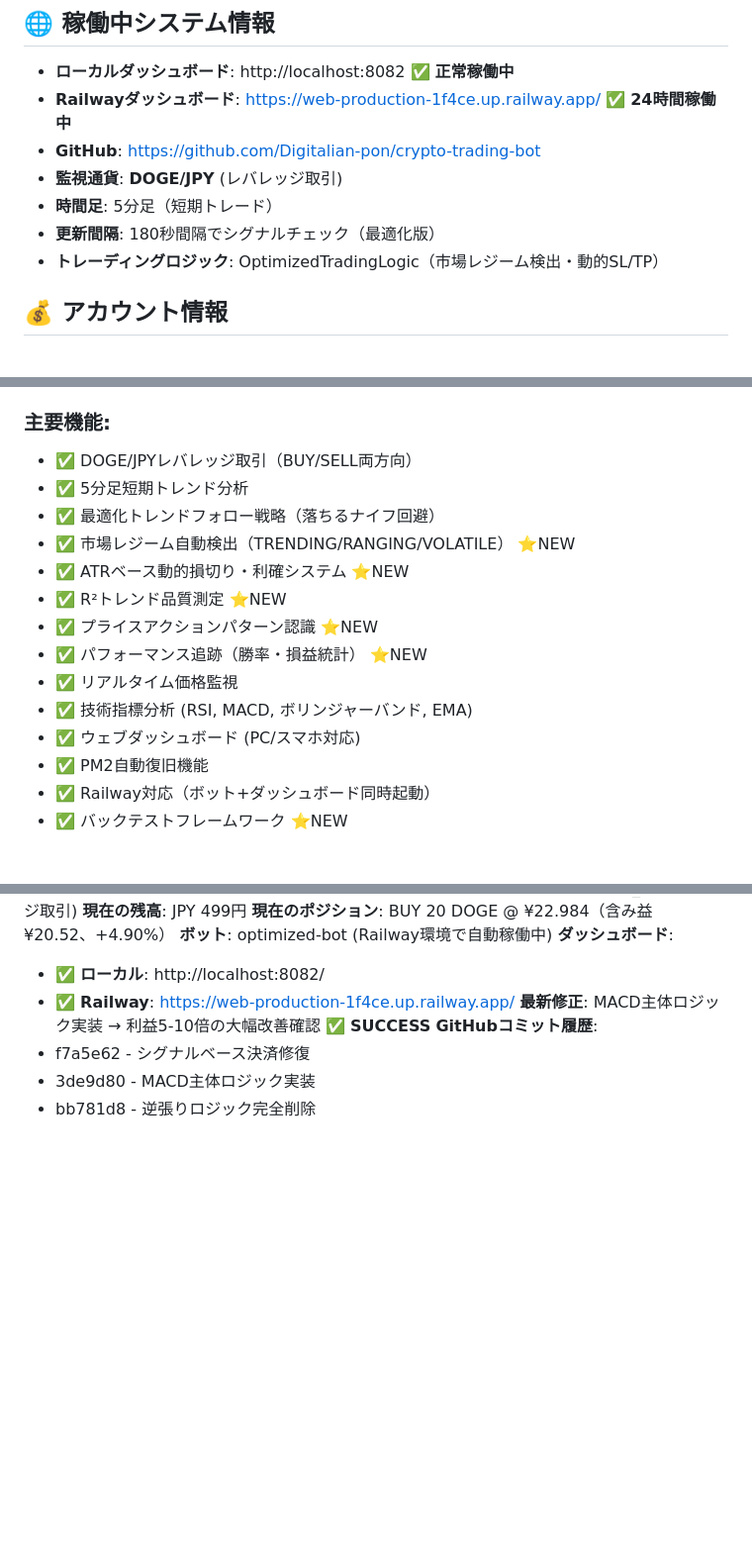
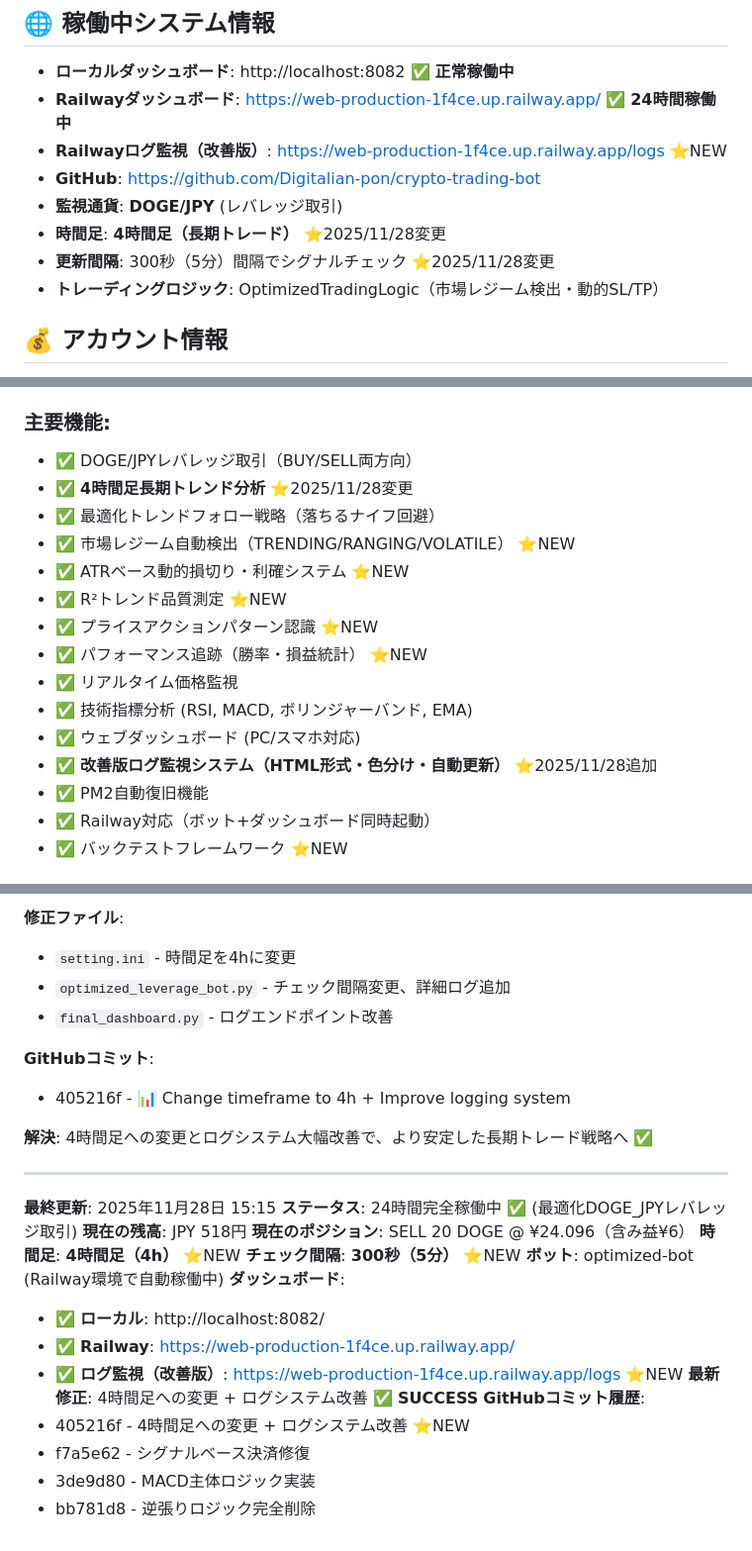
Before and after one commit to Digitalian-pon/crypto-trading-bot, a Markdown page: CLAUDE.md, 3 parts joined by grey strips. Shown: that part at 99% size. Drawn GitHub-style; blank space fills up the shorter version.

Commit message:
📝 Update memory: Add section 22 - 4h timeframe + logging improvements

```diff
--- a/CLAUDE.md
+++ b/CLAUDE.md
@@ -9,10 +9,11 @@
 ## 🌐 稼働中システム情報
 - **ローカルダッシュボード**: http://localhost:8082 ✅ **正常稼働中**
 - **Railwayダッシュボード**: https://web-production-1f4ce.up.railway.app/ ✅ **24時間稼働中**
+- **Railwayログ監視（改善版）**: https://web-production-1f4ce.up.railway.app/logs ⭐NEW
 - **GitHub**: https://github.com/Digitalian-pon/crypto-trading-bot
 - **監視通貨**: **DOGE/JPY** (レバレッジ取引)
-- **時間足**: 5分足（短期トレード）
-- **更新間隔**: 180秒間隔でシグナルチェック（最適化版）
+- **時間足**: **4時間足（長期トレード）** ⭐2025/11/28変更
+- **更新間隔**: 300秒（5分）間隔でシグナルチェック ⭐2025/11/28変更
 - **トレーディングロジック**: OptimizedTradingLogic（市場レジーム検出・動的SL/TP）
 
 ## 💰 アカウント情報
@@ -70,7 +71,7 @@ crypto-trading-bot/
 
 ### 主要機能:
 - ✅ DOGE/JPYレバレッジ取引（BUY/SELL両方向）
-- ✅ 5分足短期トレンド分析
+- ✅ **4時間足長期トレンド分析** ⭐2025/11/28変更
 - ✅ 最適化トレンドフォロー戦略（落ちるナイフ回避）
 - ✅ 市場レジーム自動検出（TRENDING/RANGING/VOLATILE） ⭐NEW
 - ✅ ATRベース動的損切り・利確システム ⭐NEW
@@ -80,6 +81,7 @@ crypto-trading-bot/
 - ✅ リアルタイム価格監視
 - ✅ 技術指標分析 (RSI, MACD, ボリンジャーバンド, EMA)
 - ✅ ウェブダッシュボード (PC/スマホ対応)
+- ✅ **改善版ログ監視システム（HTML形式・色分け・自動更新）** ⭐2025/11/28追加
 - ✅ PM2自動復旧機能
 - ✅ Railway対応（ボット+ダッシュボード同時起動）
 - ✅ バックテストフレームワーク ⭐NEW
@@ -1784,12 +1864,29 @@ MACD分析:
+**修正ファイル**:
+- `setting.ini` - 時間足を4hに変更
+- `optimized_leverage_bot.py` - チェック間隔変更、詳細ログ追加
+- `final_dashboard.py` - ログエンドポイント改善
+
+**GitHubコミット**:
+- 405216f - 📊 Change timeframe to 4h + Improve logging system
+
+**解決**: 4時間足への変更とログシステム大幅改善で、より安定した長期トレード戦略へ ✅
+
+---
+
+**最終更新**: 2025年11月28日 15:15
 **ステータス**: 24時間完全稼働中 ✅ (最適化DOGE_JPYレバレッジ取引)
-**現在の残高**: JPY 499円
-**現在のポジション**: BUY 20 DOGE @ ¥22.984（含み益¥20.52、+4.90%）
+**現在の残高**: JPY 518円
+**現在のポジション**: SELL 20 DOGE @ ¥24.096（含み益¥6）
+**時間足**: **4時間足（4h）** ⭐NEW
+**チェック間隔**: **300秒（5分）** ⭐NEW
 **ボット**: optimized-bot (Railway環境で自動稼働中)
 **ダッシュボード**:
 - ✅ **ローカル**: http://localhost:8082/
 - ✅ **Railway**: https://web-production-1f4ce.up.railway.app/
-**最新修正**: MACD主体ロジック実装 → 利益5-10倍の大幅改善確認 ✅ **SUCCESS**
+- ✅ **ログ監視（改善版）**: https://web-production-1f4ce.up.railway.app/logs ⭐NEW
+**最新修正**: 4時間足への変更 + ログシステム改善 ✅ **SUCCESS**
 **GitHubコミット履歴**:
+- 405216f - 4時間足への変更 + ログシステム改善 ⭐NEW
 - f7a5e62 - シグナルベース決済修復
 - 3de9d80 - MACD主体ロジック実装
 - bb781d8 - 逆張りロジック完全削除
```
Also changed, not shown: other parts of CLAUDE.md (+79 -1 lines).
